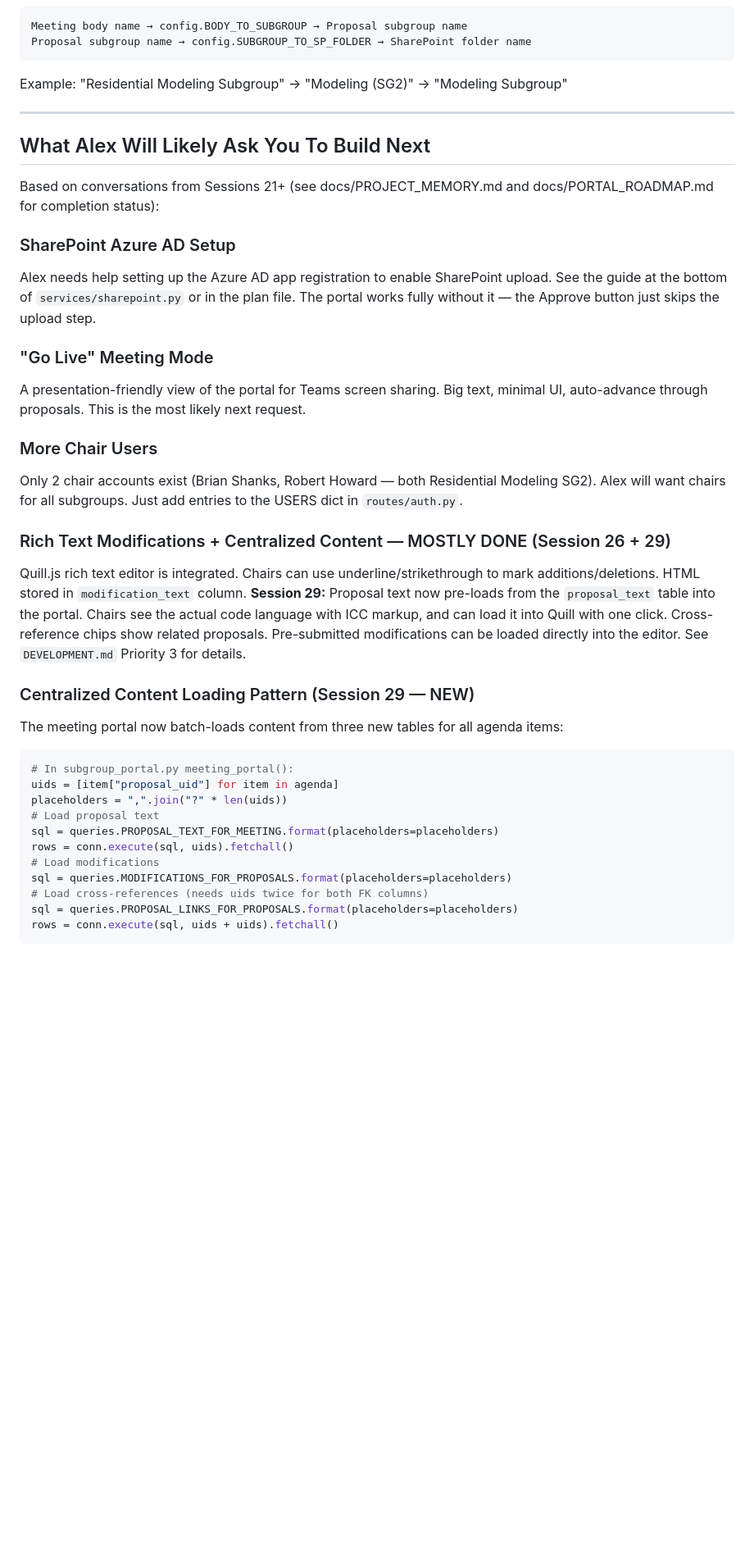
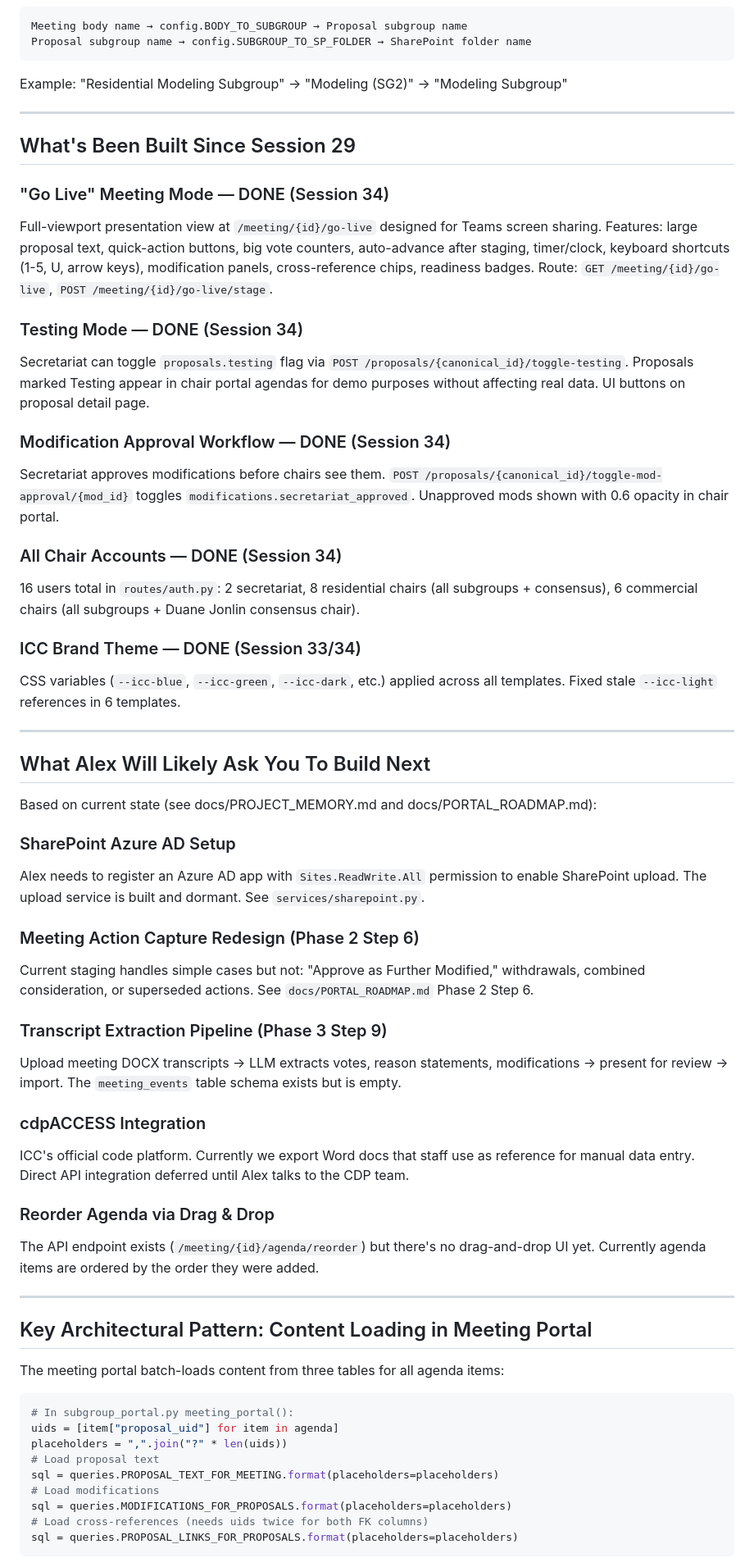
Before and after one commit to ats314/IECC_PORTAL, a Markdown page: web/LLM_HANDOFF.md, the part around one of its changes. Shown at 82% size. GitHub-like rendering; blank space fills up the shorter version.

````diff
--- a/web/LLM_HANDOFF.md
+++ b/web/LLM_HANDOFF.md
@@ -123,34 +123,57 @@ Example: "Residential Modeling Subgroup" → "Modeling (SG2)" → "Modeling Subg
 
 ---
 
+## What's Been Built Since Session 29
+
+### "Go Live" Meeting Mode — DONE (Session 34)
+Full-viewport presentation view at `/meeting/{id}/go-live` designed for Teams screen sharing. Features: large proposal text, quick-action buttons, big vote counters, auto-advance after staging, timer/clock, keyboard shortcuts (1-5, U, arrow keys), modification panels, cross-reference chips, readiness badges. Route: `GET /meeting/{id}/go-live`, `POST /meeting/{id}/go-live/stage`.
+
+### Testing Mode — DONE (Session 34)
+Secretariat can toggle `proposals.testing` flag via `POST /proposals/{canonical_id}/toggle-testing`. Proposals marked Testing appear in chair portal agendas for demo purposes without affecting real data. UI buttons on proposal detail page.
+
+### Modification Approval Workflow — DONE (Session 34)
+Secretariat approves modifications before chairs see them. `POST /proposals/{canonical_id}/toggle-mod-approval/{mod_id}` toggles `modifications.secretariat_approved`. Unapproved mods shown with 0.6 opacity in chair portal.
+
+### All Chair Accounts — DONE (Session 34)
+16 users total in `routes/auth.py`: 2 secretariat, 8 residential chairs (all subgroups + consensus), 6 commercial chairs (all subgroups + Duane Jonlin consensus chair).
+
+### ICC Brand Theme — DONE (Session 33/34)
+CSS variables (`--icc-blue`, `--icc-green`, `--icc-dark`, etc.) applied across all templates. Fixed stale `--icc-light` references in 6 templates.
+
+---
+
 ## What Alex Will Likely Ask You To Build Next
 
-Based on conversations from Sessions 21+ (see docs/PROJECT_MEMORY.md and docs/PORTAL_ROADMAP.md for completion status):
+Based on current state (see docs/PROJECT_MEMORY.md and docs/PORTAL_ROADMAP.md):
 
 ### SharePoint Azure AD Setup
-Alex needs help setting up the Azure AD app registration to enable SharePoint upload. See the guide at the bottom of `services/sharepoint.py` or in the plan file. The portal works fully without it — the Approve button just skips the upload step.
+Alex needs to register an Azure AD app with `Sites.ReadWrite.All` permission to enable SharePoint upload. The upload service is built and dormant. See `services/sharepoint.py`.
 
-### "Go Live" Meeting Mode
-A presentation-friendly view of the portal for Teams screen sharing. Big text, minimal UI, auto-advance through proposals. This is the most likely next request.
+### Meeting Action Capture Redesign (Phase 2 Step 6)
+Current staging handles simple cases but not: "Approve as Further Modified," withdrawals, combined consideration, or superseded actions. See `docs/PORTAL_ROADMAP.md` Phase 2 Step 6.
 
-### More Chair Users
-Only 2 chair accounts exist (Brian Shanks, Robert Howard — both Residential Modeling SG2). Alex will want chairs for all subgroups. Just add entries to the USERS dict in `routes/auth.py`.
+### Transcript Extraction Pipeline (Phase 3 Step 9)
+Upload meeting DOCX transcripts → LLM extracts votes, reason statements, modifications → present for review → import. The `meeting_events` table schema exists but is empty.
 
-### Rich Text Modifications + Centralized Content — MOSTLY DONE (Session 26 + 29)
-Quill.js rich text editor is integrated. Chairs can use underline/strikethrough to mark additions/deletions. HTML stored in `modification_text` column. **Session 29:** Proposal text now pre-loads from the `proposal_text` table into the portal. Chairs see the actual code language with ICC markup, and can load it into Quill with one click. Cross-reference chips show related proposals. Pre-submitted modifications can be loaded directly into the editor. See `DEVELOPMENT.md` Priority 3 for details.
+### cdpACCESS Integration
+ICC's official code platform. Currently we export Word docs that staff use as reference for manual data entry. Direct API integration deferred until Alex talks to the CDP team.
 
-### Centralized Content Loading Pattern (Session 29 — NEW)
-The meeting portal now batch-loads content from three new tables for all agenda items:
+### Reorder Agenda via Drag & Drop
+The API endpoint exists (`/meeting/{id}/agenda/reorder`) but there's no drag-and-drop UI yet. Currently agenda items are ordered by the order they were added.
+
+---
+
+## Key Architectural Pattern: Content Loading in Meeting Portal
+
+The meeting portal batch-loads content from three tables for all agenda items:
 ```python
 # In subgroup_portal.py meeting_portal():
 uids = [item["proposal_uid"] for item in agenda]
 placeholders = ",".join("?" * len(uids))
 # Load proposal text
 sql = queries.PROPOSAL_TEXT_FOR_MEETING.format(placeholders=placeholders)
-rows = conn.execute(sql, uids).fetchall()
 # Load modifications
 sql = queries.MODIFICATIONS_FOR_PROPOSALS.format(placeholders=placeholders)
 # Load cross-references (needs uids twice for both FK columns)
 sql = queries.PROPOSAL_LINKS_FOR_PROPOSALS.format(placeholders=placeholders)
-rows = conn.execute(sql, uids + uids).fetchall()
 ```
````
Also changed, not shown: other parts of web/LLM_HANDOFF.md (+4 -7 lines), docs/PORTAL_ROADMAP.md (+14 -2 lines), web/DEVELOPMENT.md (+45 -33 lines).
